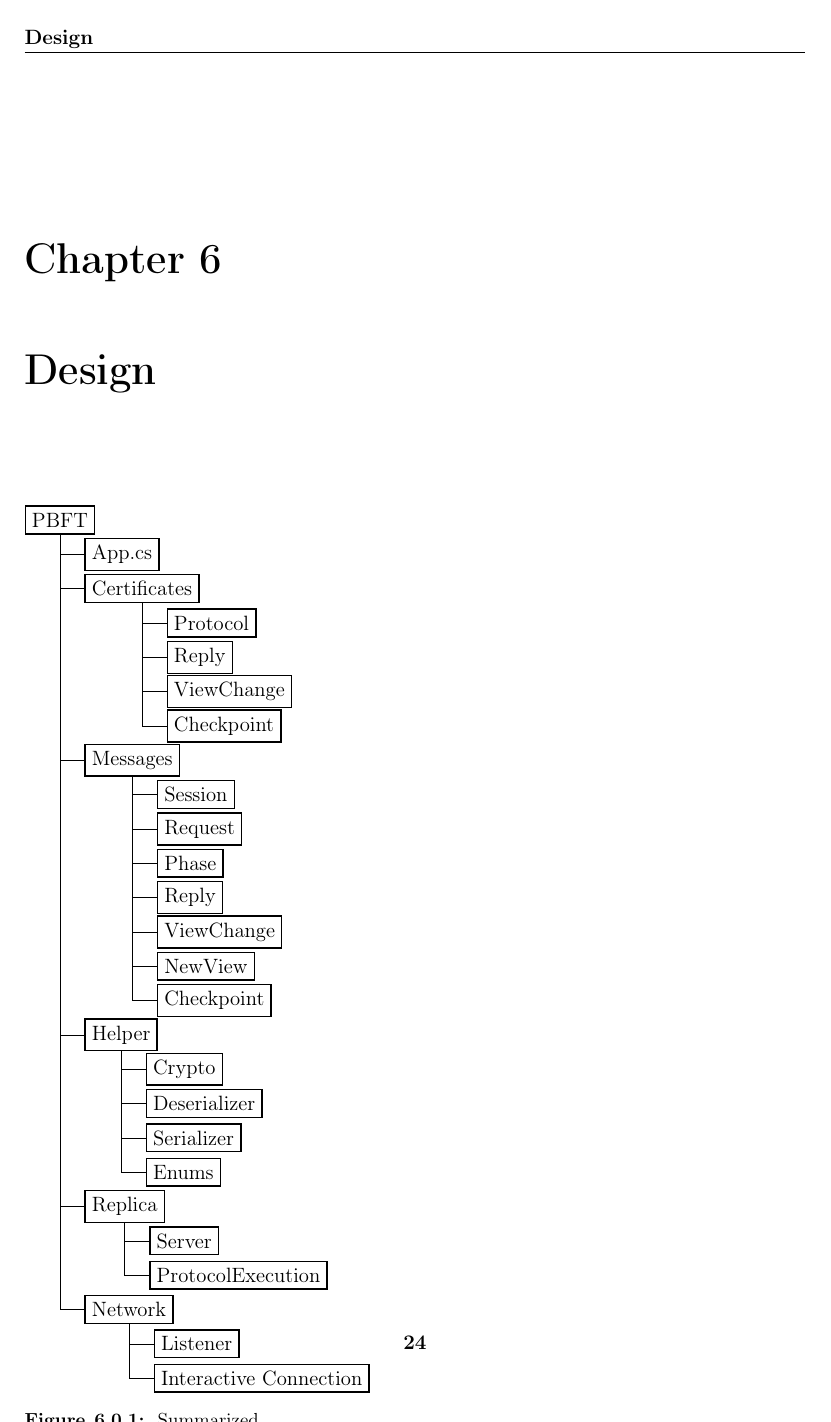
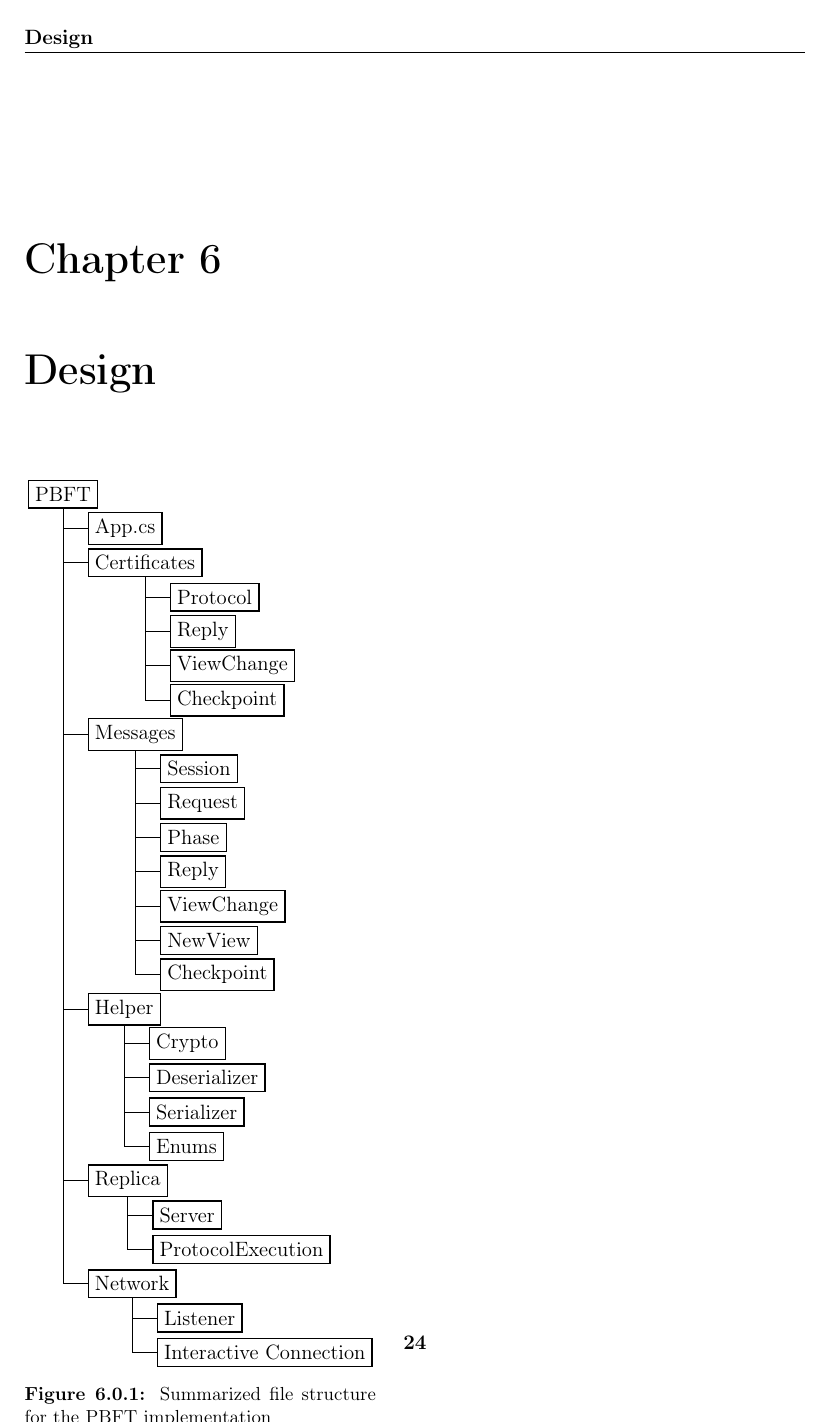
Before and after one commit to Lupu2/PBFT-Master, a LaTeX thesis (Rapport/masterrapport.tex, which reads Rapport/sections/design.tex): page 29 of 35. Compiled offline with pdfLaTeX.

Commit message:
attempted to fix weird file tree, was not able to

```diff
--- a/Rapport/sections/design.tex
+++ b/Rapport/sections/design.tex
@@ -1,9 +1,9 @@
 \chapter{Design}
 \label{chapter:Design}
 %Overarching design, describe file system, overall usage over different parameters, overaching stuff thats not the actual implementation of the algorithm, but the network layer to server to algorithm, how to run the algorithm/checkpointing/view changes.
-\begin{wrapfigure}{r}{0.3\linewidth}
+\begin{wrapfigure}{r}{0.45\linewidth}
 \centering
-\vspace{15pt}
+%\vspace{15pt}
 %\rule{0.9\linewidth}{0.75\linewidth}
 % ,scale=0.8, every node/.style={scale=0.8}
 \tikzstyle{every node}=[draw=black,thick,anchor=west]
```
Also changed, not shown: Rapport/figures/PBFTViewChange2.PNG (added).
